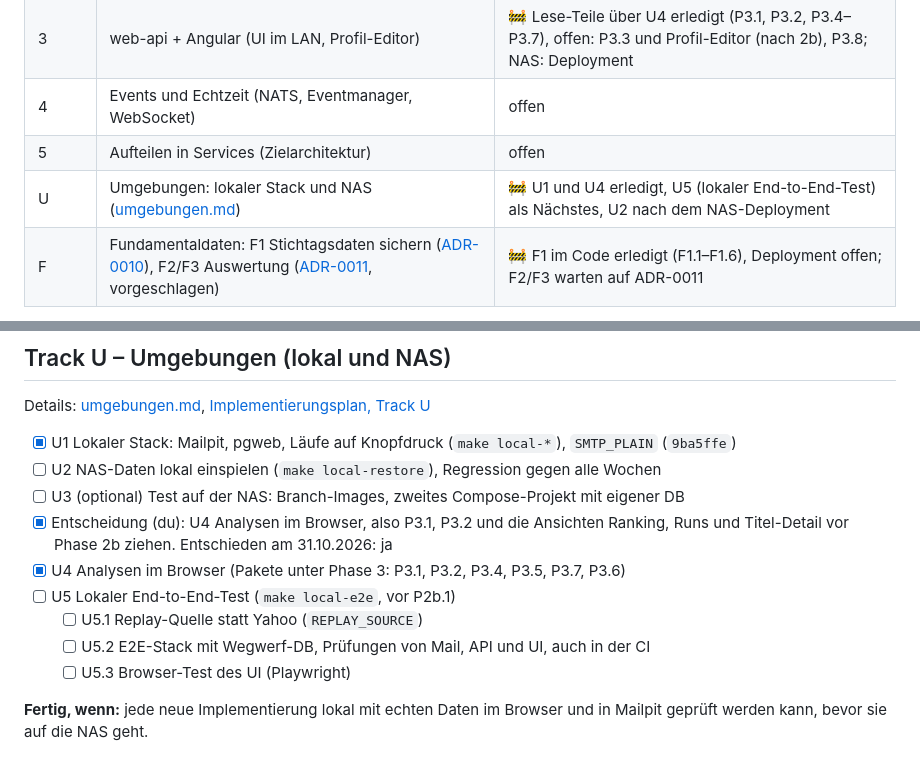
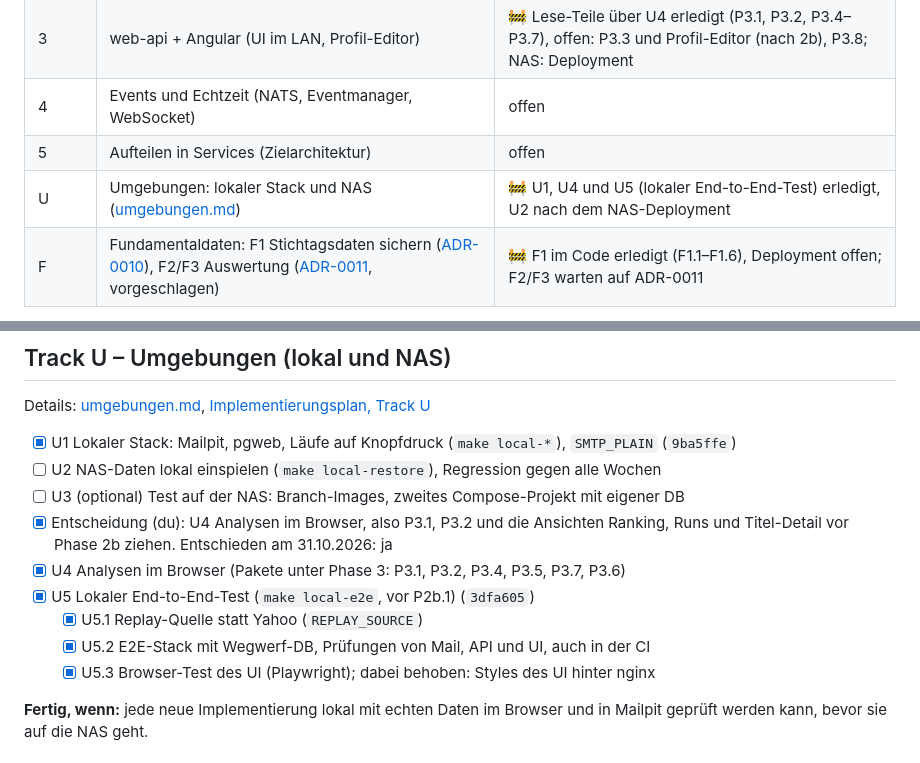
Before and after one commit to KaczmarekD/AktienAnalyse, a Markdown page: docs/architecture/roadmap.md, 2 parts joined by grey strips. Rendered like a GitHub page.

Commit message:
docs: Roadmap - U5 abgehakt
Co-Authored-By: Claude Opus 5.5 <noreply@anthropic.com>

```diff
--- a/docs/architecture/roadmap.md
+++ b/docs/architecture/roadmap.md
@@ -17,7 +17,7 @@
 | 3 | web-api + Angular (UI im LAN, Profil-Editor) | 🚧 Lese-Teile über U4 erledigt (P3.1, P3.2, P3.4–P3.7), offen: P3.3 und Profil-Editor (nach 2b), P3.8; NAS: Deployment |
 | 4 | Events und Echtzeit (NATS, Eventmanager, WebSocket) | offen |
 | 5 | Aufteilen in Services (Zielarchitektur) | offen |
-| U | Umgebungen: lokaler Stack und NAS ([umgebungen.md](umgebungen.md)) | 🚧 U1 und U4 erledigt, U5 (lokaler End-to-End-Test) als Nächstes, U2 nach dem NAS-Deployment |
+| U | Umgebungen: lokaler Stack und NAS ([umgebungen.md](umgebungen.md)) | 🚧 U1, U4 und U5 (lokaler End-to-End-Test) erledigt, U2 nach dem NAS-Deployment |
 | F | Fundamentaldaten: F1 Stichtagsdaten sichern ([ADR-0010](../adr/0010-stichtagsdaten-konsens-quartale-kurse.md)), F2/F3 Auswertung ([ADR-0011](../adr/0011-fundamentale-anker-und-belegte-faktoren.md), vorgeschlagen) | 🚧 F1 im Code erledigt (F1.1–F1.6), Deployment offen; F2/F3 warten auf ADR-0011 |
 
 **Reihenfolge:**
@@ -101,10 +101,10 @@ Details: [umgebungen.md](umgebungen.md),
 - [x] Entscheidung (du): U4 Analysen im Browser, also P3.1, P3.2 und die Ansichten Ranking,
       Runs und Titel-Detail vor Phase 2b ziehen. Entschieden am 31.10.2026: ja
 - [x] U4 Analysen im Browser (Pakete unter Phase 3: P3.1, P3.2, P3.4, P3.5, P3.7, P3.6)
-- [ ] U5 Lokaler End-to-End-Test (`make local-e2e`, vor P2b.1)
-  - [ ] U5.1 Replay-Quelle statt Yahoo (`REPLAY_SOURCE`)
-  - [ ] U5.2 E2E-Stack mit Wegwerf-DB, Prüfungen von Mail, API und UI, auch in der CI
-  - [ ] U5.3 Browser-Test des UI (Playwright)
+- [x] U5 Lokaler End-to-End-Test (`make local-e2e`, vor P2b.1) (`3dfa605`)
+  - [x] U5.1 Replay-Quelle statt Yahoo (`REPLAY_SOURCE`)
+  - [x] U5.2 E2E-Stack mit Wegwerf-DB, Prüfungen von Mail, API und UI, auch in der CI
+  - [x] U5.3 Browser-Test des UI (Playwright); dabei behoben: Styles des UI hinter nginx
 
 **Fertig, wenn:** jede neue Implementierung lokal mit echten Daten im Browser und in Mailpit
 geprüft werden kann, bevor sie auf die NAS geht.
```
